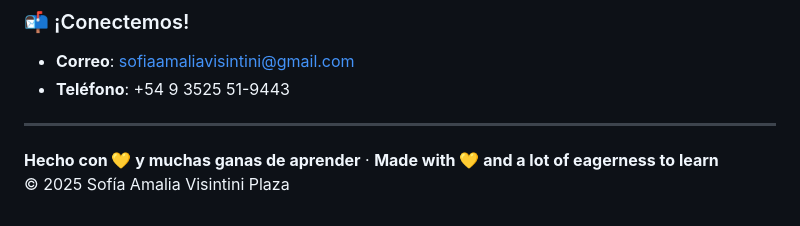
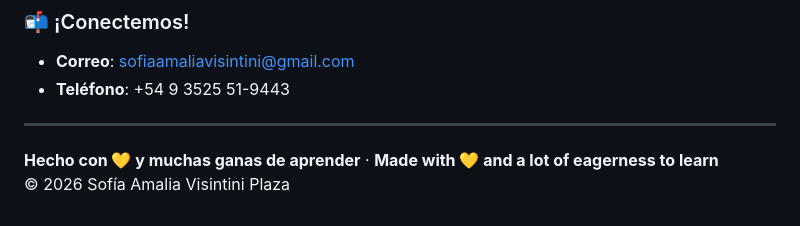
Before and after one commit to visintinitech/first-web-page, a Markdown page: README.md, the part around the change. Drawn GitHub-style.

Commit message:
Update copyright year in README.md

```diff
--- a/README.md
+++ b/README.md
@@ -97,4 +97,4 @@ Todavía estoy mejorando este portfolio. Pronto añadiré:
 ---
 
 **Hecho con 💛 y muchas ganas de aprender** · **Made with 💛 and a lot of eagerness to learn**
-© 2025 Sofía Amalia Visintini Plaza
+© 2026 Sofía Amalia Visintini Plaza
```
